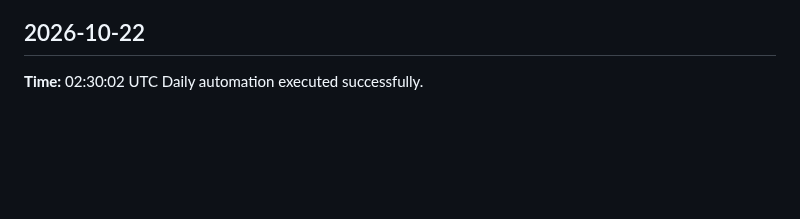
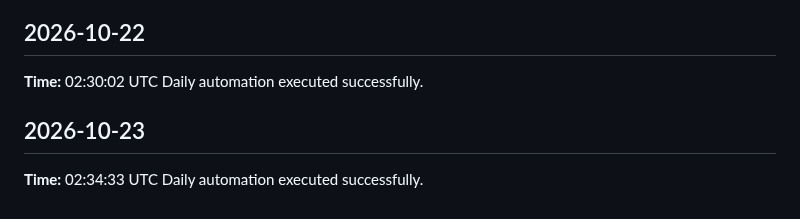
Before and after one commit to yaswanthme007/dsa-atlas, a Markdown page: logs/daily-log.md, the part around the change. Rendered like a GitHub page; blank space fills up the shorter version.

Commit message:
chore: daily update 2026-10-23

```diff
--- a/logs/daily-log.md
+++ b/logs/daily-log.md
@@ -326,3 +326,7 @@ Daily automation executed successfully.
 ## 2026-10-22
 **Time:** 02:30:02 UTC
 Daily automation executed successfully.
+
+## 2026-10-23
+**Time:** 02:34:33 UTC
+Daily automation executed successfully.
```
